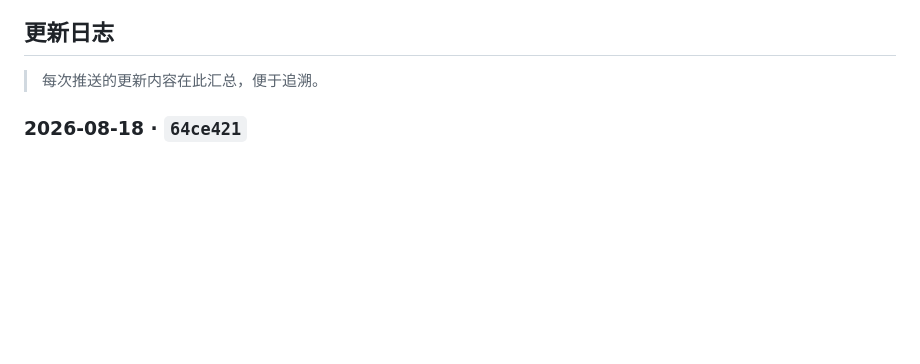
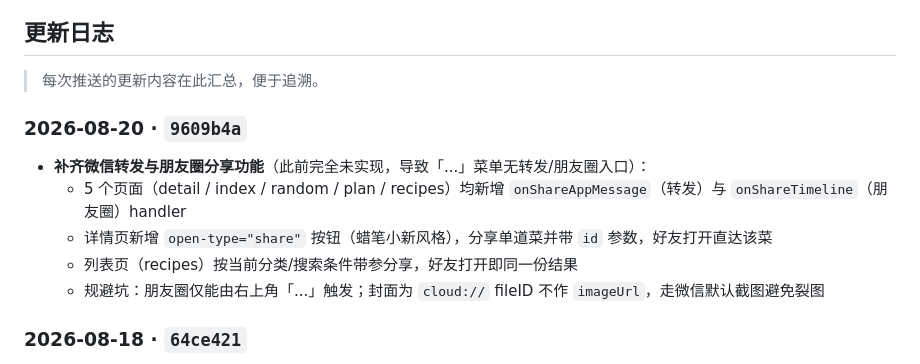
Before and after one commit to shixiaotuo/HowToCook-xcx, a Markdown page: README.md, the part around the change. Rendered like a GitHub page; blank space fills up the shorter version.

Commit message:
docs: 更新日志补充分享功能修复 (9609b4a)
- README 更新日志新增 2026-08-20 · 9609b4a 条目
- 记录 5 页面补齐转发/朋友圈 handler、详情页分享按钮、
  朋友圈仅"..."触发、cloud:// 封面不作 imageUrl 等要点

Co-Authored-By: WorkBuddy <noreply@workbuddy.ai>

```diff
--- a/README.md
+++ b/README.md
@@ -13,6 +13,13 @@
 ## 更新日志
 
 > 每次推送的更新内容在此汇总，便于追溯。
+
+### 2026-08-20 · `9609b4a`
+- **补齐微信转发与朋友圈分享功能**（此前完全未实现，导致「...」菜单无转发/朋友圈入口）：
+  - 5 个页面（detail / index / random / plan / recipes）均新增 `onShareAppMessage`（转发）与 `onShareTimeline`（朋友圈）handler
+  - 详情页新增 `open-type="share"` 按钮（蜡笔小新风格），分享单道菜并带 `id` 参数，好友打开直达该菜
+  - 列表页（recipes）按当前分类/搜索条件带参分享，好友打开即同一份结果
+  - 规避坑：朋友圈仅能由右上角「...」触发；封面为 `cloud://` fileID 不作 `imageUrl`，走微信默认截图避免裂图
 
 ### 2026-08-18 · `64ce421`
 - **封面图全量迁移至 CloudBase 云存储**（359 道菜，kitchen_tips 18 道无封面）：
```
